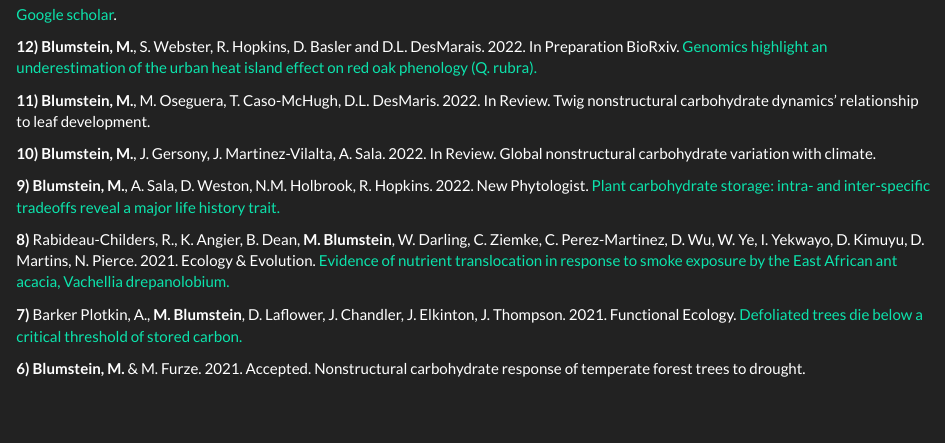
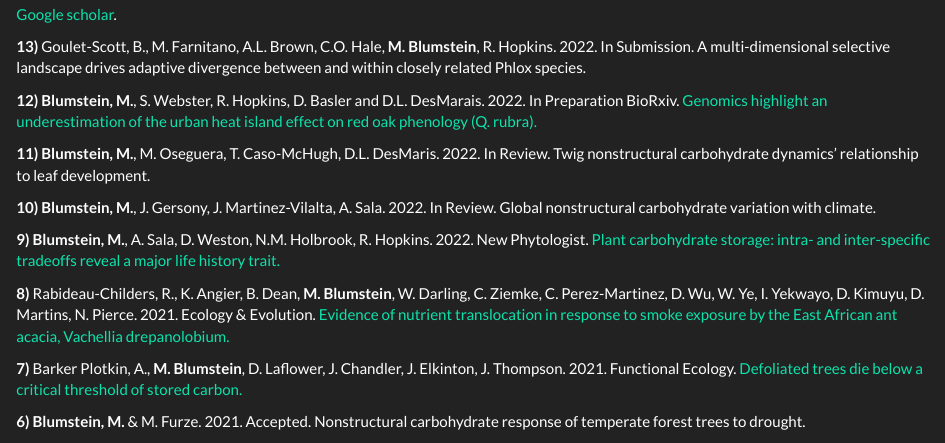
Before and after one commit to blumsteinm/blumsteinm.github.io, an R Markdown document (Publications.Rmd): the page in a window 1100 px wide, from 310 px down. Rendered offline with R 4.5, knitr and Pandoc, with nearby package versions; a font, style sheet, LaTeX package, included part or bibliography that could not be used is replaced or left out.

Commit message:
updated pubs

```diff
--- a/Publications.Rmd
+++ b/Publications.Rmd
@@ -10,6 +10,8 @@ title: "Publications"
 <img style="width:23%; border:0px solid; margin-right: 10px" src="images/web_72.jpg">
 
 [Google scholar](https://scholar.google.com/citations?user=n9ztAjgAAAAJ&hl=en).
+
+**13)** Goulet-Scott, B., M. Farnitano, A.L. Brown, C.O. Hale, **M. Blumstein**, R. Hopkins. 2022. In Submission. A multi-dimensional selective landscape drives adaptive divergence between and within closely related Phlox species.
 
 **12)** **Blumstein, M.**, S. Webster, R. Hopkins, D. Basler and D.L. DesMarais. 2022. In Preparation BioRxiv. [Genomics highlight an underestimation of the urban heat island effect on red oak phenology (Q. rubra).](https://www.biorxiv.org/content/10.1101/2022.08.03.502691v1)
 
```
